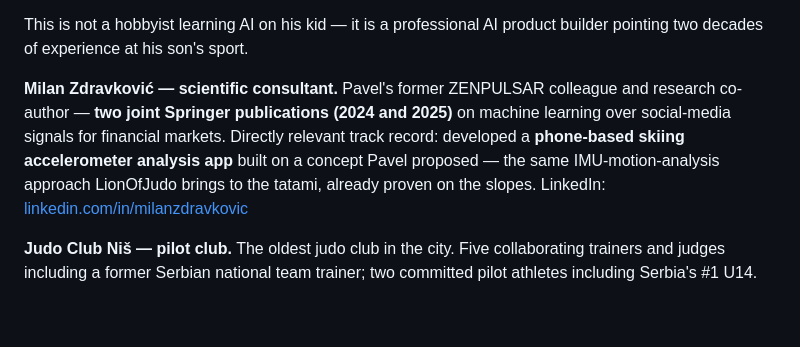
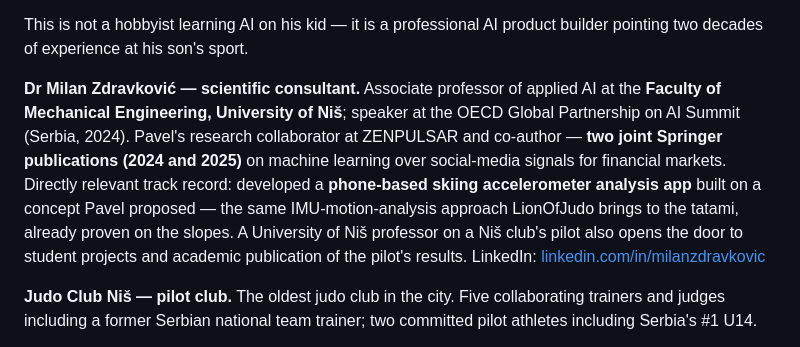
Before and after one commit to pashadude/LionOfJudo, a Markdown page: PITCH.md, the part around the change. Rendered like a GitHub page; blank space fills up the shorter version.

Commit message:
Upgrade Zdravkovic credentials: UNi associate professor of applied AI
Faculty of Mechanical Engineering, University of Nis; OECD GPAI Summit
Serbia 2024 speaker. Local-institution anchor for the Nis pilot plus
academic publication path.

Co-Authored-By: Claude Fable 5 <noreply@anthropic.com>

```diff
--- a/PITCH.md
+++ b/PITCH.md
@@ -236,14 +236,18 @@ LinkedIn: [linkedin.com/in/pavel-dudko-969ba659](https://www.linkedin.com/in/pav
 This is not a hobbyist learning AI on his kid — it is a professional AI
 product builder pointing two decades of experience at his son's sport.
 
-**Milan Zdravković — scientific consultant.**
-Pavel's former ZENPULSAR colleague and research co-author — **two joint
-Springer publications (2024 and 2025)** on machine learning over
-social-media signals for financial markets. Directly relevant track
-record: developed a
-**phone-based skiing accelerometer analysis app** built on a concept
-Pavel proposed — the same IMU-motion-analysis approach LionOfJudo brings
-to the tatami, already proven on the slopes.
+**Dr Milan Zdravković — scientific consultant.**
+Associate professor of applied AI at the **Faculty of Mechanical
+Engineering, University of Niš**; speaker at the OECD Global Partnership
+on AI Summit (Serbia, 2024). Pavel's research collaborator at ZENPULSAR
+and co-author — **two joint Springer publications (2024 and 2025)** on
+machine learning over social-media signals for financial markets.
+Directly relevant track record: developed a **phone-based skiing
+accelerometer analysis app** built on a concept Pavel proposed — the
+same IMU-motion-analysis approach LionOfJudo brings to the tatami,
+already proven on the slopes. A University of Niš professor on a Niš
+club's pilot also opens the door to student projects and academic
+publication of the pilot's results.
 LinkedIn: [linkedin.com/in/milanzdravkovic](https://www.linkedin.com/in/milanzdravkovic)
 
 **Judo Club Niš — pilot club.** The oldest judo club in the city. Five
```
